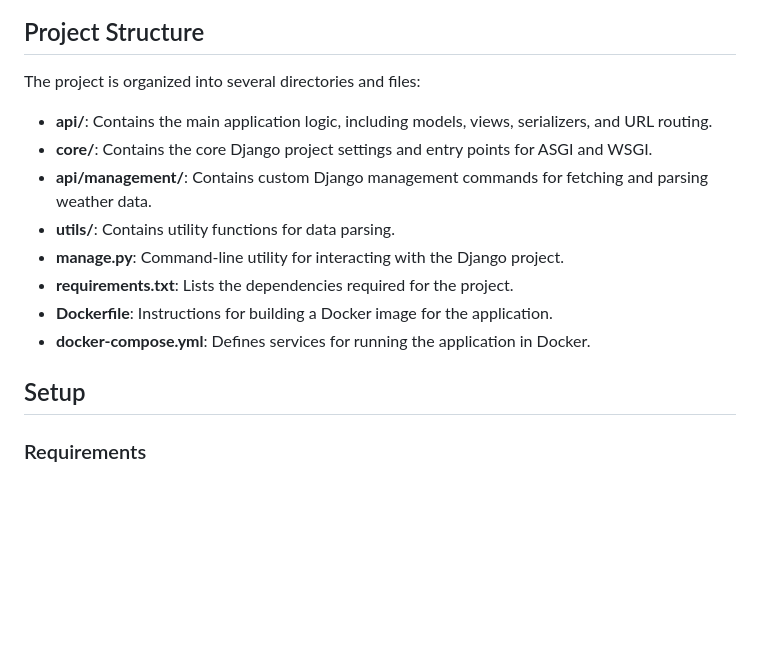
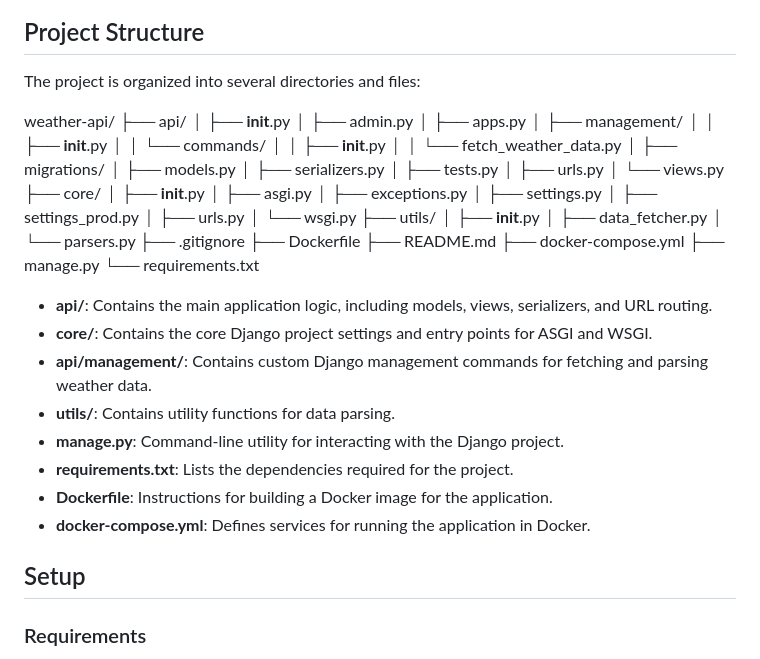
Before and after one commit to SwapnilK3/weather-api, a Markdown page: README.md, the part around the change. Drawn GitHub-style; blank space fills up the shorter version.

Commit message:
updated the project structure in README.md

```diff
--- a/README.md
+++ b/README.md
@@ -13,6 +13,41 @@ A Django REST API application to parse, store, and serve weather data from the U
 
 The project is organized into several directories and files:
 
+weather-api/
+├── api/
+│   ├── __init__.py
+│   ├── admin.py
+│   ├── apps.py
+│   ├── management/
+│   │   ├── __init__.py
+│   │   └── commands/
+│   │       ├── __init__.py
+│   │       └── fetch_weather_data.py
+│   ├── migrations/
+│   ├── models.py
+│   ├── serializers.py
+│   ├── tests.py
+│   ├── urls.py
+│   └── views.py
+├── core/
+│   ├── __init__.py
+│   ├── asgi.py
+│   ├── exceptions.py
+│   ├── settings.py
+│   ├── settings_prod.py
+│   ├── urls.py
+│   └── wsgi.py
+├── utils/
+│   ├── __init__.py
+│   ├── data_fetcher.py
+│   └── parsers.py
+├── .gitignore
+├── Dockerfile
+├── README.md
+├── docker-compose.yml
+├── manage.py
+└── requirements.txt
+
 - **api/**: Contains the main application logic, including models, views, serializers, and URL routing.
 - **core/**: Contains the core Django project settings and entry points for ASGI and WSGI.
 - **api/management/**: Contains custom Django management commands for fetching and parsing weather data.
@@ -22,8 +57,8 @@ The project is organized into several directories and files:
 - **Dockerfile**: Instructions for building a Docker image for the application.
 - **docker-compose.yml**: Defines services for running the application in Docker.
 
+
 ## Setup
-
 ### Requirements
 
 - Python 3.8+ (mine is 3.11.9)
```
